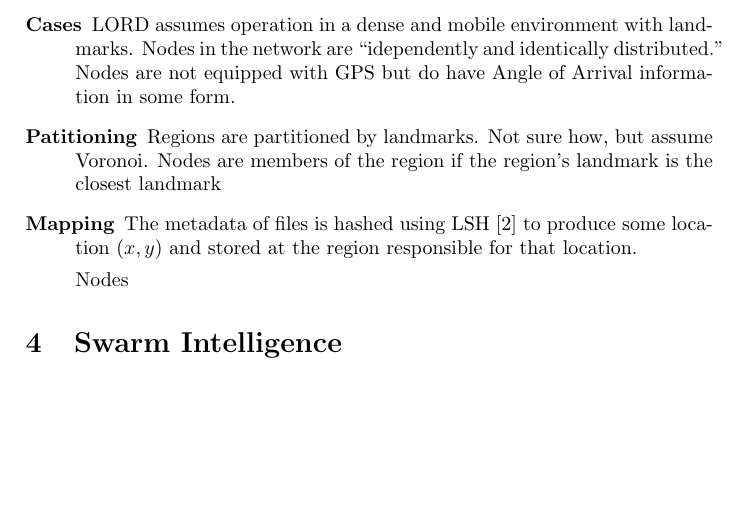
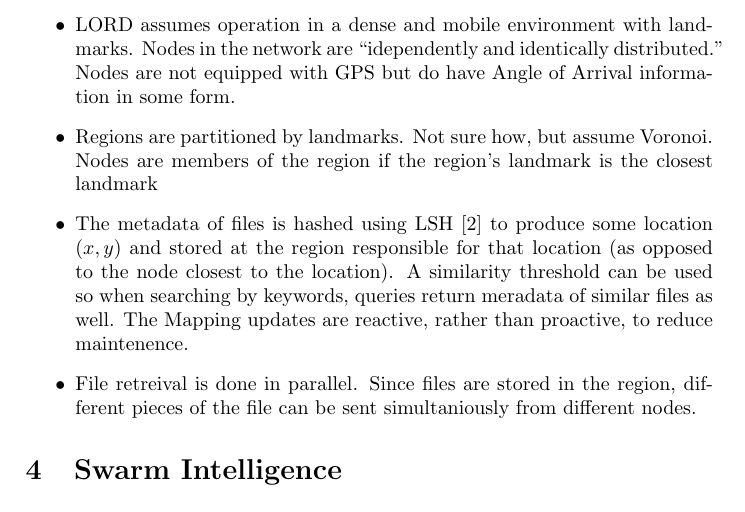
Before and after one commit to abrosen/notes, a LaTeX document (summaries/ManetRouting.tex): part of page 2 of 4, cut so that both start at the same text, the shorter picture padded with empty space. Compiled offline with pdfLaTeX.

Commit message:
That's enough of LORD

```diff
--- a/summaries/ManetRouting.tex
+++ b/summaries/ManetRouting.tex
@@ -35,13 +35,15 @@ Shen et al.\ present LOcality-based distRibuted Data search system.\cite{shen201
 Of note is the dijointness between the storage of the metadata and the file itself.  When a node stores it's metadata for a file, it maps the metadata to a key, which is $(x,y)$ geographic coordinates in this case, and that metadata is stored in the region covering those coordinates.
 
 
-\begin{description}
-	\item[Cases] LORD assumes operation in a dense and mobile environment with landmarks.  Nodes in the network are ``idependently and identically distributed.''  Nodes are not equipped with GPS but do have Angle of Arrival information in some form.
-	\item[Patitioning] Regions are partitioned by landmarks.  Not sure how, but assume Voronoi.  Nodes are members of the region if the region's landmark is the closest landmark
-	\item[Mapping] The metadata of files is hashed using LSH \cite{datar2004locality} to produce some location $(x,y)$  and stored at the region responsible for that location.
+\begin{itemize}
+		\item LORD assumes operation in a dense and mobile environment with landmarks.  Nodes in the network are ``idependently and identically distributed.''  Nodes are not equipped with GPS but do have Angle of Arrival information in some form.
+	\item Regions are partitioned by landmarks.  Not sure how, but assume Voronoi.  Nodes are members of the region if the region's landmark is the closest landmark
+	\item The metadata of files is hashed using LSH \cite{datar2004locality} to produce some location $(x,y)$  and stored at the region responsible for that location (as opposed to the node closest to the location).   A similarity threshold can be used so when searching by keywords, queries return meradata of similar files as well.  The  Mapping updates are reactive, rather than proactive, to reduce maintenence.
+	\item File retreival is done in parallel.  Since files are stored in the region, different pieces of the file can be sent simultaniously from different nodes.
 
-	Nodes
-\end{description}
+
+
+\end{itemize}
 
 
 \section{Swarm Intelligence}
```
